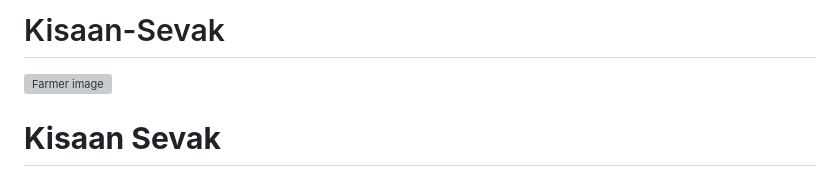
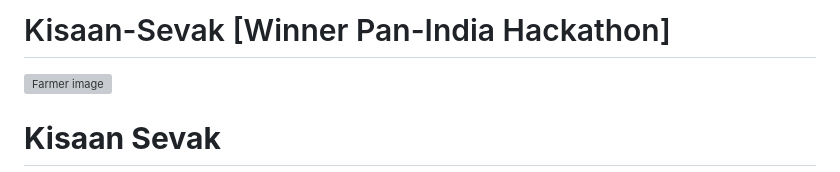
Before and after one commit to ik1011/Kisaan-Sewak, a Markdown page: README.md, the part around the change. Rendered like a GitHub page; grey boxes are pictures that could not be loaded.

```diff
--- a/README.md
+++ b/README.md
@@ -1,4 +1,4 @@
-# Kisaan-Sevak
+# Kisaan-Sevak [Winner Pan-India Hackathon]
 
 <img width="960" alt="Farmer image" src="https://github.com/user-attachments/assets/7aa4c88e-8c08-4612-b194-52958e77fb11">
 
```
